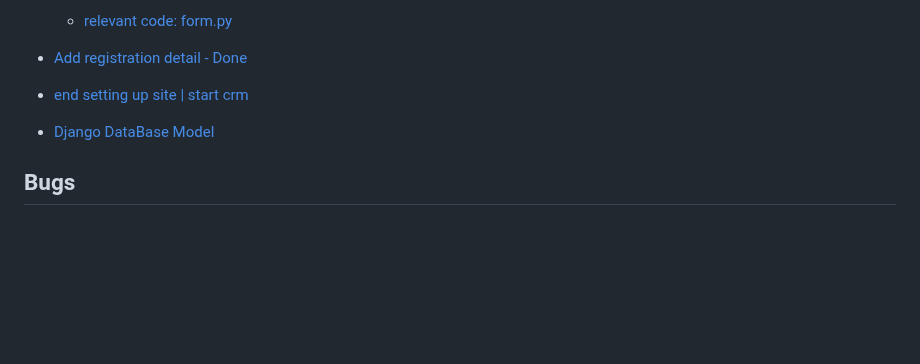
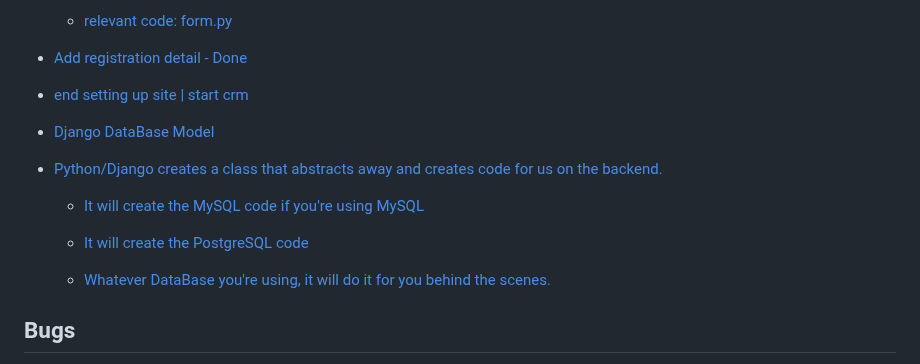
Before and after one commit to CoderSales/Following-Django-Proj-CRM-App-Tutorial, a Markdown page: README.md, the part around the change. Rendered like a GitHub page; blank space fills up the shorter version.

Commit message:
Add timestamps to notes on Django DataBase Backend
abstraction

```diff
--- a/README.md
+++ b/README.md
@@ -101,6 +101,14 @@ ____________________
 
 - [Django DataBase Model](https://youtu.be/t10QcFx7d5k?t=4503)
 
+- [Python/Django creates a class that abstracts away and creates code for us on the backend.](https://youtu.be/t10QcFx7d5k?t=4530)
+
+  - [It will create the MySQL code if you're using MySQL](https://youtu.be/t10QcFx7d5k?t=4537)
+
+  - [It will create the PostgreSQL code](https://youtu.be/t10QcFx7d5k?t=4540)
+
+  - [Whatever DataBase you're using, it will do it for you behind the scenes.](https://youtu.be/t10QcFx7d5k?t=4542)
+
 ## Bugs
 
 Issue: Login button goes to a 403 page with CSRF missing
```
